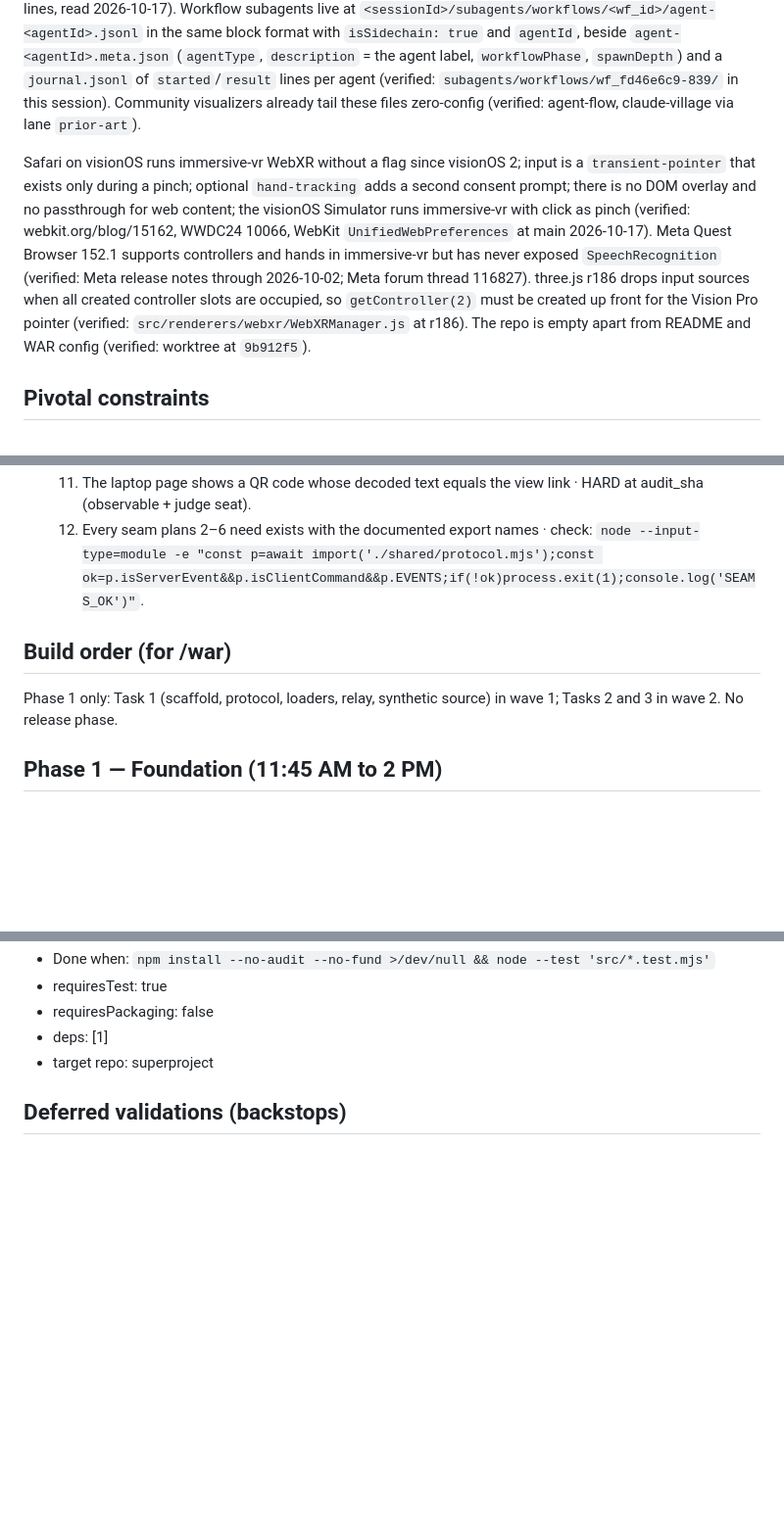
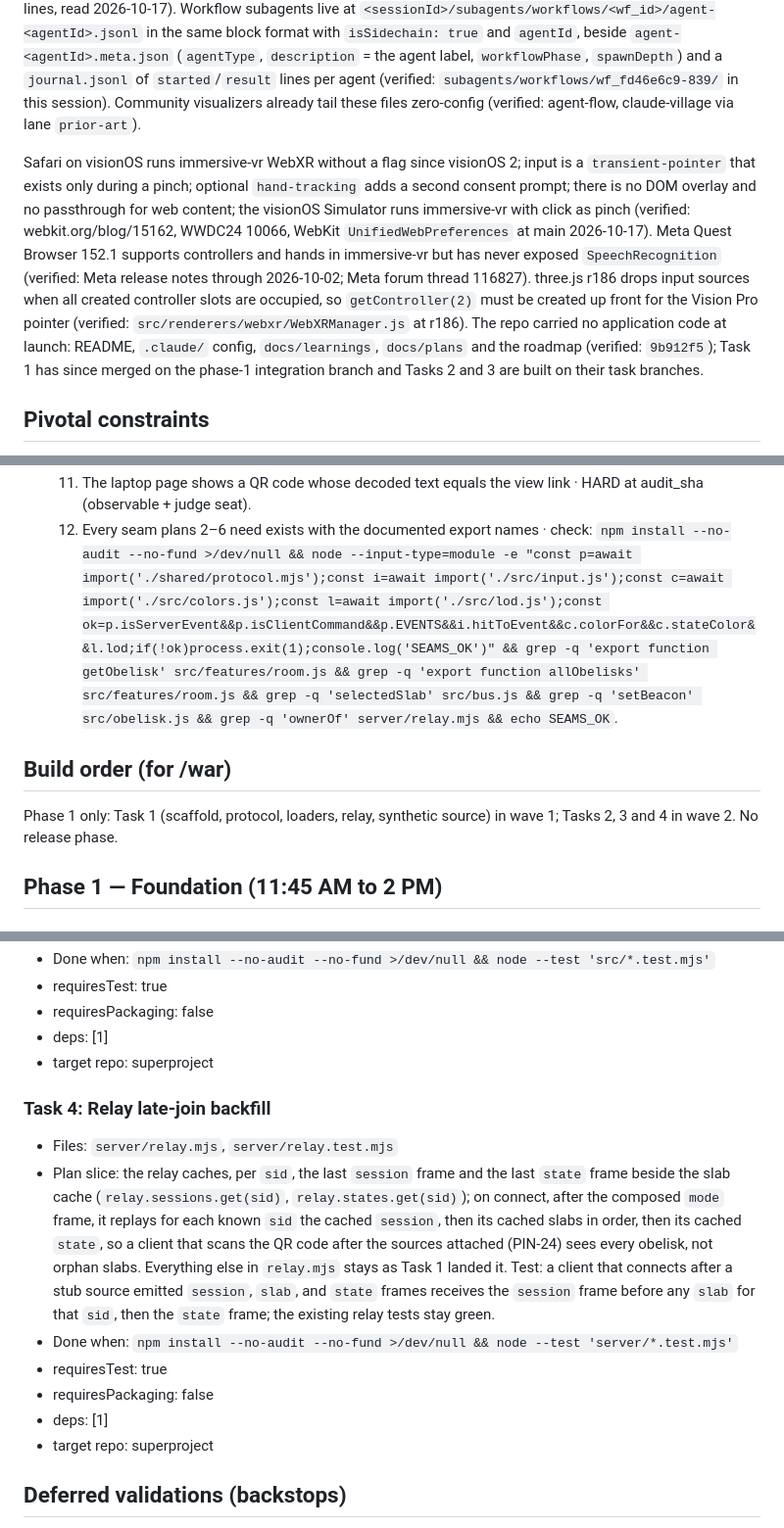
Before and after one commit to Ljferrer/cEverything, a Markdown page: docs/plans/2026-10-17-obelisks-1-foundation.md, 3 parts joined by grey strips. Shown at 98% size. GitHub-like rendering; blank space fills up the shorter version.

```diff
--- a/docs/plans/2026-10-17-obelisks-1-foundation.md
+++ b/docs/plans/2026-10-17-obelisks-1-foundation.md
@@ -24,7 +24,7 @@ Hermes v0.22.2 (released 2026-10-15) serves JSON-RPC 2.0 over WebSocket at `ws:/
 
 Claude Code writes the main transcript to `~/.claude/projects/<project-slug>/<sessionId>.jsonl`, one JSON object per line with `type` (`user`, `assistant`, `system`, and bookkeeping types), `uuid`, `parentUuid`, `sessionId`, `timestamp`, `isSidechain`, and `message.content` blocks of `text`, `thinking{thinking}`, `tool_use{id,name,input}`, `tool_result{tool_use_id,content}`; tool names seen today include `Bash`, `Read`, `Edit`, `WebFetch`, `WebSearch`, `Workflow`, `Skill`, and `mcp__*` (verified: this session's transcript, 554 lines, read 2026-10-17). Workflow subagents live at `<sessionId>/subagents/workflows/<wf_id>/agent-<agentId>.jsonl` in the same block format with `isSidechain: true` and `agentId`, beside `agent-<agentId>.meta.json` (`agentType`, `description` = the agent label, `workflowPhase`, `spawnDepth`) and a `journal.jsonl` of `started`/`result` lines per agent (verified: `subagents/workflows/wf_fd46e6c9-839/` in this session). Community visualizers already tail these files zero-config (verified: agent-flow, claude-village via lane `prior-art`).
 
-Safari on visionOS runs immersive-vr WebXR without a flag since visionOS 2; input is a `transient-pointer` that exists only during a pinch; optional `hand-tracking` adds a second consent prompt; there is no DOM overlay and no passthrough for web content; the visionOS Simulator runs immersive-vr with click as pinch (verified: webkit.org/blog/15162, WWDC24 10066, WebKit `UnifiedWebPreferences` at main 2026-10-17). Meta Quest Browser 152.1 supports controllers and hands in immersive-vr but has never exposed `SpeechRecognition` (verified: Meta release notes through 2026-10-02; Meta forum thread 116827). three.js r186 drops input sources when all created controller slots are occupied, so `getController(2)` must be created up front for the Vision Pro pointer (verified: `src/renderers/webxr/WebXRManager.js` at r186). The repo is empty apart from README and WAR config (verified: worktree at `9b912f5`).
+Safari on visionOS runs immersive-vr WebXR without a flag since visionOS 2; input is a `transient-pointer` that exists only during a pinch; optional `hand-tracking` adds a second consent prompt; there is no DOM overlay and no passthrough for web content; the visionOS Simulator runs immersive-vr with click as pinch (verified: webkit.org/blog/15162, WWDC24 10066, WebKit `UnifiedWebPreferences` at main 2026-10-17). Meta Quest Browser 152.1 supports controllers and hands in immersive-vr but has never exposed `SpeechRecognition` (verified: Meta release notes through 2026-10-02; Meta forum thread 116827). three.js r186 drops input sources when all created controller slots are occupied, so `getController(2)` must be created up front for the Vision Pro pointer (verified: `src/renderers/webxr/WebXRManager.js` at r186). The repo carried no application code at launch: README, `.claude/` config, `docs/learnings`, `docs/plans` and the roadmap (verified: `9b912f5`); Task 1 has since merged on the phase-1 integration branch and Tasks 2 and 3 are built on their task branches.
 
 ## Pivotal constraints
 
@@ -108,9 +108,9 @@ Harness source (one module per agent harness), obelisk (one session or agent), c
   11. The laptop page shows a QR code whose decoded text equals the view link · HARD at audit_sha (observable + judge seat).
-  12. Every seam plans 2–6 need exists with the documented export names · check: `node --input-type=module -e "const p=await import('./shared/protocol.mjs');const ok=p.isServerEvent&&p.isClientCommand&&p.EVENTS;if(!ok)process.exit(1);console.log('SEAMS_OK')"`.
+  12. Every seam plans 2–6 need exists with the documented export names · check: `npm install --no-audit --no-fund >/dev/null && node --input-type=module -e "const p=await import('./shared/protocol.mjs');const i=await import('./src/input.js');const c=await import('./src/colors.js');const l=await import('./src/lod.js');const ok=p.isServerEvent&&p.isClientCommand&&p.EVENTS&&i.hitToEvent&&c.colorFor&&c.stateColor&&l.lod;if(!ok)process.exit(1);console.log('SEAMS_OK')" && grep -q 'export function getObelisk' src/features/room.js && grep -q 'export function allObelisks' src/features/room.js && grep -q 'selectedSlab' src/bus.js && grep -q 'setBeacon' src/obelisk.js && grep -q 'ownerOf' server/relay.mjs && echo SEAMS_OK`.
 
 ## Build order (for /war)
 
-Phase 1 only: Task 1 (scaffold, protocol, loaders, relay, synthetic source) in wave 1; Tasks 2 and 3 in wave 2. No release phase.
+Phase 1 only: Task 1 (scaffold, protocol, loaders, relay, synthetic source) in wave 1; Tasks 2, 3 and 4 in wave 2. No release phase.
 
 ## Phase 1 — Foundation (11:45 AM to 2 PM)
 
@@ -138,4 +138,13 @@ Phase 1 only: Task 1 (scaffold, protocol, loaders, relay, synthetic source) in w
 - Done when: `npm install --no-audit --no-fund >/dev/null && node --test 'src/*.test.mjs'`
+- requiresTest: true
+- requiresPackaging: false
+- deps: [1]
+- target repo: superproject
+
+### Task 4: Relay late-join backfill
+- Files: `server/relay.mjs`, `server/relay.test.mjs`
+- Plan slice: the relay caches, per `sid`, the last `session` frame and the last `state` frame beside the slab cache (`relay.sessions.get(sid)`, `relay.states.get(sid)`); on connect, after the composed `mode` frame, it replays for each known `sid` the cached `session`, then its cached slabs in order, then its cached `state`, so a client that scans the QR code after the sources attached (PIN-24) sees every obelisk, not orphan slabs. Everything else in `relay.mjs` stays as Task 1 landed it. Test: a client that connects after a stub source emitted `session`, `slab`, and `state` frames receives the `session` frame before any `slab` for that `sid`, then the `state` frame; the existing relay tests stay green.
+- Done when: `npm install --no-audit --no-fund >/dev/null && node --test 'server/*.test.mjs'`
 - requiresTest: true
 - requiresPackaging: false
 - deps: [1]
```
Also changed, not shown: other parts of docs/plans/2026-10-17-obelisks-1-foundation.md (+17 -17 lines), docs/red-team/2026-10-17-obelisks-1-foundation.md (added, +61 -0 lines).
